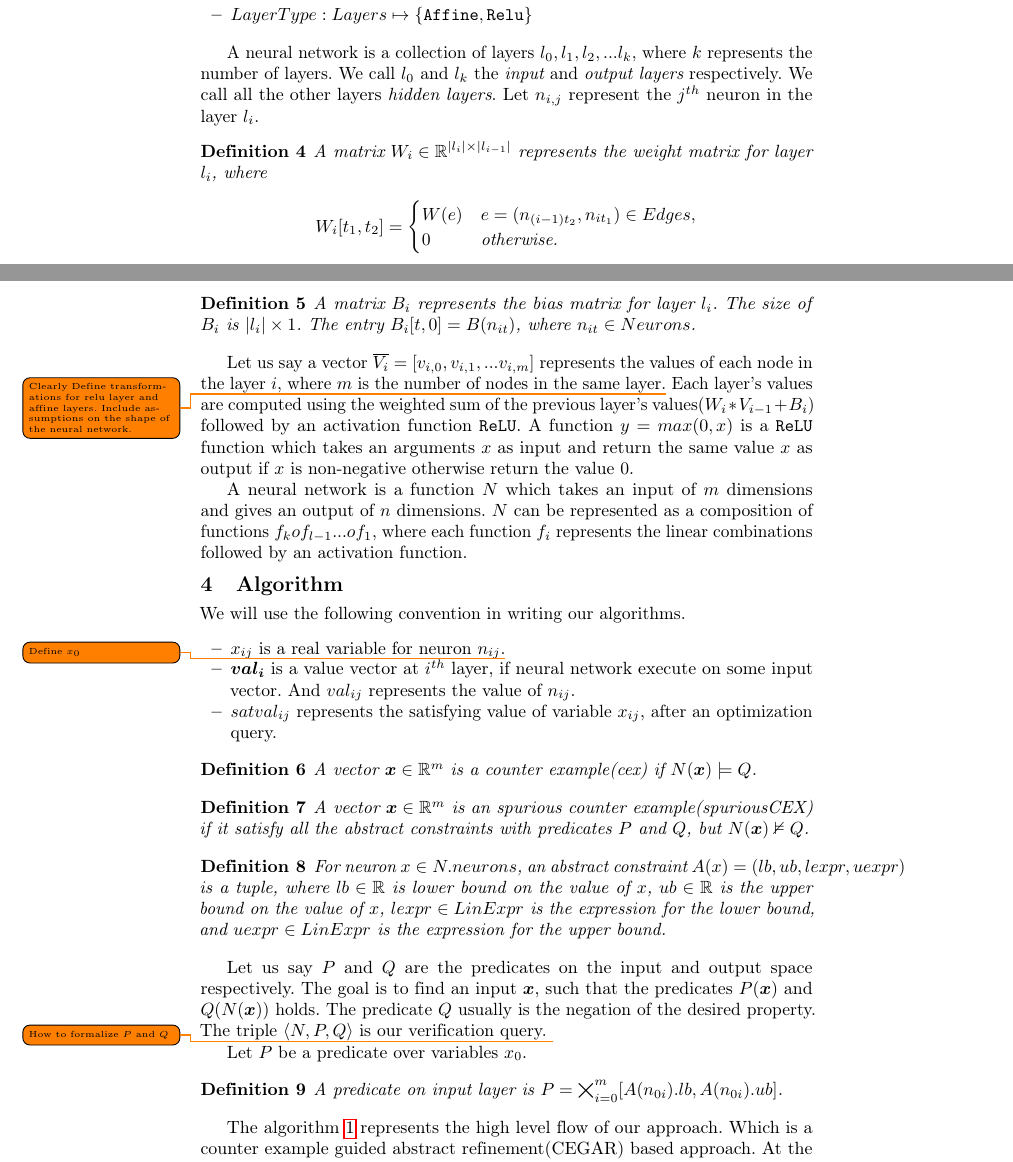
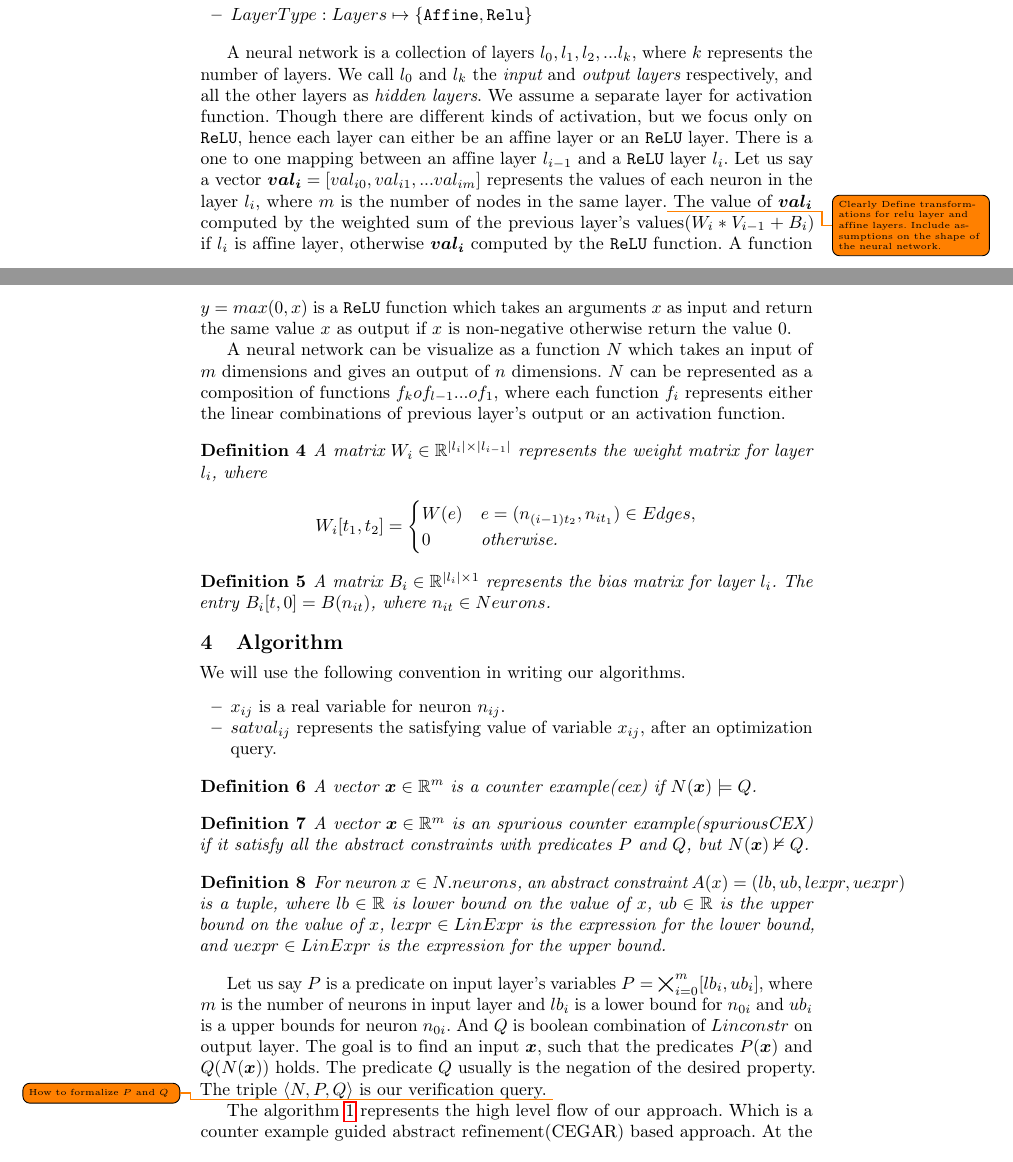
Before and after one commit to afzalmohd/VeriNN, a LaTeX paper (deep_refine/papers/draft/main.tex, which reads deep_refine/papers/draft/algo.tex, deep_refine/papers/draft/model.tex): two parts of pages 1 and 2 of 6, joined at a grey line, cut so that both start at the same text. Compiled offline with pdfLaTeX.

Commit message:
modified

```diff
--- a/deep_refine/papers/draft/algo.tex
+++ b/deep_refine/papers/draft/algo.tex
@@ -3,8 +3,7 @@
 
 We will use the following convention in writing our algorithms.
 \begin{itemize}
-\item $x_{ij}$ is a real variable for neuron $n_{ij}$.\todo{Define $x_0$}
-\item $\boldsymbol{val_{i}}$ is a value vector at $i^{th}$ layer, if neural network execute on some input vector. And $val_{ij}$ represents the value of $n_{ij}$.
+\item $x_{ij}$ is a real variable for neuron $n_{ij}$.
 \item $satval_{ij}$ represents the satisfying value of variable $x_{ij}$, after an optimization query.
 % \item $W_i, B_i$ represent the weight and bias matrix of layer $l_i$ respectively.
 \end{itemize}
@@ -30,17 +29,22 @@ We will use the following convention in writing our algorithms.
   % For a neural network $N$, an abstract constraints $A : N.neurons \mapsto \reals \times \reals \times Expr \times Expr $
 \end{df}
 
-Let us say $P$ and $Q$ are the predicates on the input and output space respectively.
+Let us say $P$ is a predicate on input layer's variables $P = \bigtimes_{i=0}^{m}[lb_i, ub_i]$, where $m$ is
+the number of neurons in input layer and $lb_i$ is a lower bound for $n_{0i}$ and $ub_i$ is a upper bounds
+for neuron $n_{0i}$.
+And $Q$ is boolean combination of $Linconstr$ on output layer.
 The goal is to find an input $\boldsymbol{x}$, such that the predicates $P(\boldsymbol{x})$ and
 $Q(N(\boldsymbol{x}))$ holds. The predicate $Q$ usually is the negation of the desired property.
 The triple $\langle N, P, Q \rangle$ is our verification query. \todo{How to formalize $P$ and $Q$}
 
 
-Let $P$ be a predicate over variables $x_0$.
+% Let $P$ be a predicate over variables $x_0$.
 
-\begin{df}
-  A predicate on input layer is $P = \bigtimes_{i=0}^{m}[A(n_{0i}).lb, A(n_{0i}).ub]$.
-\end{df}
+% \begin{df}
+%   A predicate on input layer is $P = \bigtimes_{i=0}^{m}[lb_i, ub_i]$, where $m$ is the number of neurons
+%   in input layer and $lb_i, ub_i$ are the lower and upper bounds for each neuron $n_{0i}$.
+% \end{df}
+
 
 
 The algorithm~\ref{algo:main} represents the high level flow of our approach. Which is a counter example guided abstract refinement(CEGAR) based approach.
--- a/deep_refine/papers/draft/model.tex
+++ b/deep_refine/papers/draft/model.tex
@@ -31,9 +31,25 @@ A {\em predicate} is a Boolean combination of $Linconstr$.
 \end{df}
 
 A neural network is a collection of layers $l_0, l_1, l_2, ... l_k$, where $k$ represents the number of layers.
-We call $l_0$ and $l_k$ the {\em input} and {\em output layers} respectively.
-We call all the other layers {\em hidden layers}.
-Let $n_{i,j}$ represent the $j^{th}$ neuron in the layer $l_i$.
+We call $l_0$ and $l_k$ the {\em input} and {\em output layers} respectively, and all the other layers
+as {\em hidden layers}. We assume a separate layer for activation function. Though there are different kinds of
+activation, but we focus only on \relu{}, hence each layer can either be an affine layer or an \relu{} layer.
+There is a one to one mapping between an affine layer $l_{i-1}$ and a \relu{} layer $l_i$.
+% If a layer $l_i$ is \relu{} layer, then the input neuron of $n_{ij}$ will only be the neuron $n_{(i-1)j}$.
+Let us say a vector $\boldsymbol{val_i} = [val_{i0}, val_{i1}, ... val_{im}]$ represents the values of each neuron
+in the layer $l_i$, where $m$ is the number of nodes in the same layer.\todo{Clearly Define transformations for relu layer and affine layers. Include assumptions on the shape of the neural network.}
+The value of $\boldsymbol{val_i}$ computed by the weighted sum of the previous layer's values($W_i * V_{i-1} + B_i$)
+if $l_i$ is affine layer, otherwise $\boldsymbol{val_i}$ computed by the \relu{} function.
+A function $y = max(0,x)$ is a \relu{} function which takes an arguments $x$ as input and return the
+same value $x$ as output if $x$ is non-negative otherwise return the value 0.
+
+A neural network can be visualize as a function $N$ which takes an input of $m$ dimensions and gives an
+output of $n$ dimensions. $N$ can be represented as a composition of functions $f_k o f_{l-1} ... o f_1$,
+where each function $f_i$ represents either the linear combinations of previous layer's
+output or an activation function.
+
+
+
 \begin{df}
   A matrix $W_i \in \reals^{|l_i|\times|l_{i-1}|}$ represents the weight matrix for layer $l_i$, where
   % the dimension of $W_i$ is $|l_i|$ and $|l_{i-1}|$.
@@ -50,26 +66,13 @@ Let $n_{i,j}$ represent the $j^{th}$ neuron in the layer $l_i$.
 \end{df}
 
 \begin{df}
-    A matrix $B_i$ represents the bias matrix for layer $l_i$. The size of $B_i$ is $|l_i|\times 1$.
-    The entry $B_i[t,0] = B(n_{it})$, where $n_{it} \in Neurons$.
+    A matrix $B_i \in \reals^{|l_i|\times 1}$ represents the bias matrix for layer $l_i$. The entry $B_i[t,0] = B(n_{it})$, where $n_{it} \in Neurons$.
 \end{df}
 
 % We write $v_{ij} \in l_i$ to denote the $j^{th}$ neuron of layer $l_i$.
 % We call $l_0$ as input layer and $l_k$ as the output layer.
 % Each layer $l_i$ is a collection of nodes.
 
-Let us say a vector $\overline{V_i} = [v_{i,0}, v_{i,1}, ... v_{i,m}]$ represents the values of each node
-in the layer $i$, where $m$ is the number of nodes in the same layer.\todo{Clearly Define transformations for relu layer and affine layers. Include assumptions on the shape of the neural network.}
-Each layer's values are computed using the weighted sum of the previous layer's values($W_i * V_{i-1} + B_i$)
-followed by an activation function \relu{}. A function $y = max(0,x)$ is a \relu{} function which
-takes an arguments $x$ as input and return the same value $x$ as output if $x$ is non-negative otherwise
-return the value 0.
-
-A neural network is a function $N$ which takes an input of $m$ dimensions and gives an output of $n$ dimensions.
-$N$ can be represented as a composition of functions $f_k o f_{l-1} ... o f_1$, where each function $f_i$
-represents the linear combinations followed by an activation function.
-
-
 
 %%% Local Variables:
 %%% mode: latex
```
